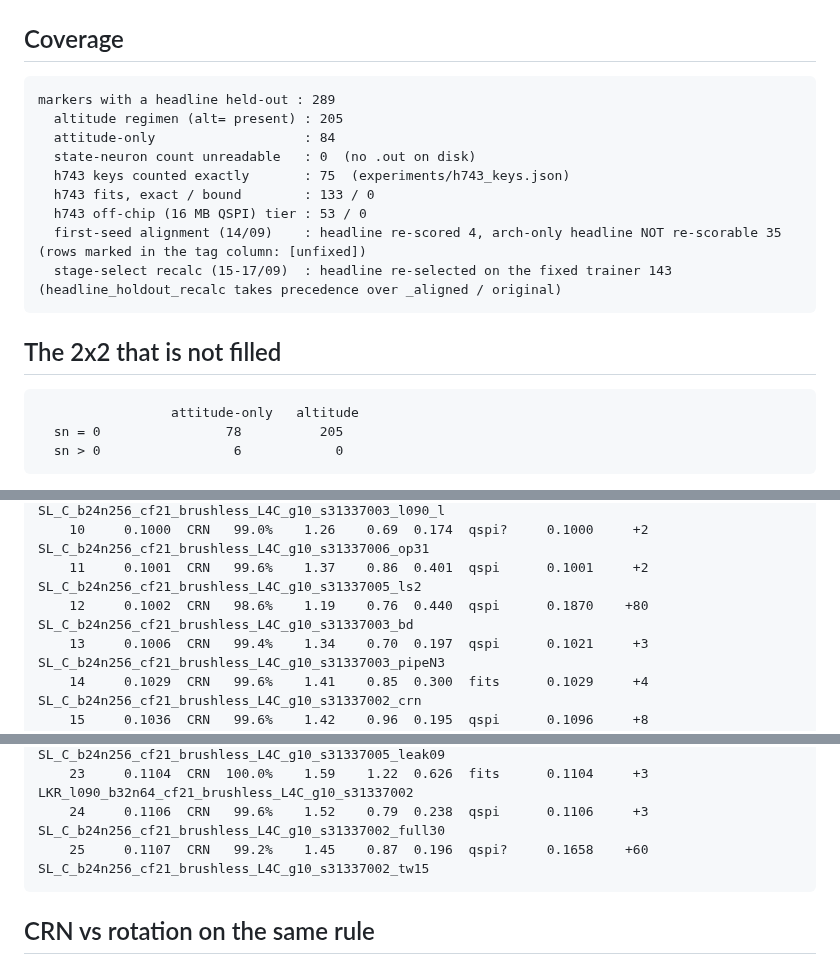
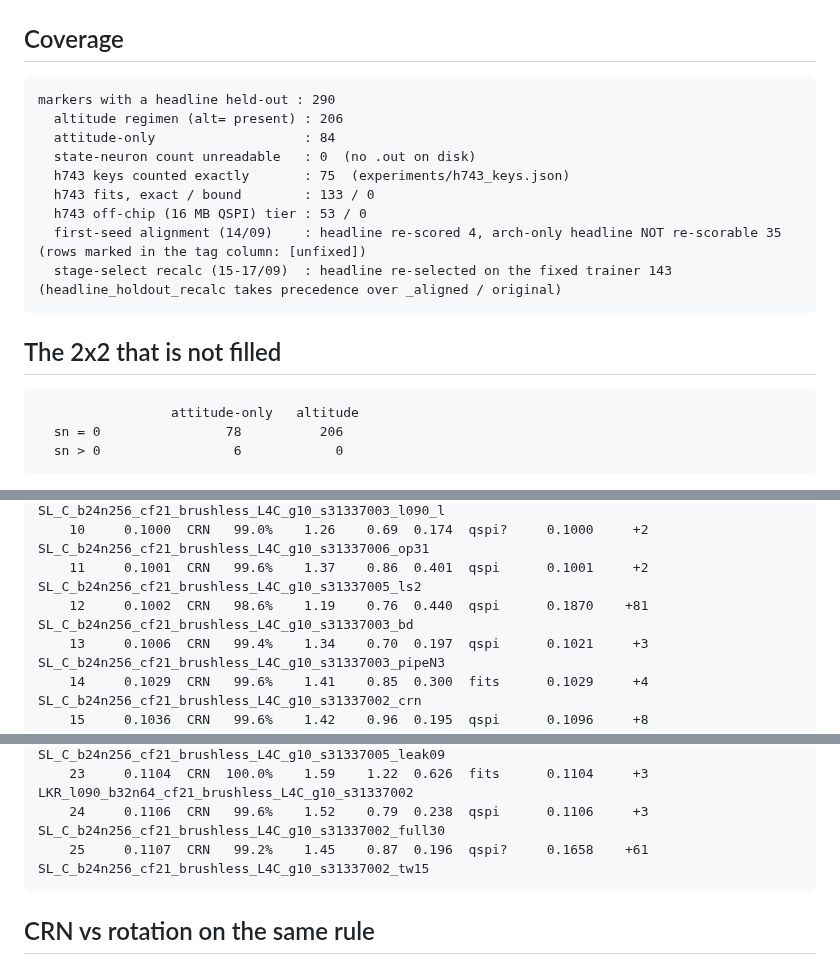
Before and after one commit to lacg/wnn, a Markdown page: docs/controller_gate_distance_leaderboard.md, 3 parts joined by grey strips. GitHub-like rendering.

````diff
--- a/docs/controller_gate_distance_leaderboard.md
+++ b/docs/controller_gate_distance_leaderboard.md
@@ -63,8 +63,8 @@ selection ran on) and never the during-search gen lines (anti-predictive, repeat
 ## Coverage
 
 ```
-markers with a headline held-out : 289
-  altitude regimen (alt= present) : 205
+markers with a headline held-out : 290
+  altitude regimen (alt= present) : 206
   attitude-only                   : 84
   state-neuron count unreadable   : 0  (no .out on disk)
   h743 keys counted exactly       : 75  (experiments/h743_keys.json)
@@ -78,7 +78,7 @@ markers with a headline held-out : 289
 
 ```
                  attitude-only   altitude
-  sn = 0                78          205
+  sn = 0                78          206
   sn > 0                 6            0
 ```
 
@@ -233,7 +233,7 @@ same-rule rank: a large value means that row owes its placing to the draw.
      9     0.1000  CRN  100.0%    1.44    1.00  0.473  fits      0.1000     +2  SL_C_b24n256_cf21_brushless_L4C_g10_s31337003_l090_l
     10     0.1000  CRN   99.0%    1.26    0.69  0.174  qspi?     0.1000     +2  SL_C_b24n256_cf21_brushless_L4C_g10_s31337006_op31
     11     0.1001  CRN   99.6%    1.37    0.86  0.401  qspi      0.1001     +2  SL_C_b24n256_cf21_brushless_L4C_g10_s31337005_ls2
-    12     0.1002  CRN   98.6%    1.19    0.76  0.440  qspi      0.1870    +80  SL_C_b24n256_cf21_brushless_L4C_g10_s31337003_bd
+    12     0.1002  CRN   98.6%    1.19    0.76  0.440  qspi      0.1870    +81  SL_C_b24n256_cf21_brushless_L4C_g10_s31337003_bd
     13     0.1006  CRN   99.4%    1.34    0.70  0.197  qspi      0.1021     +3  SL_C_b24n256_cf21_brushless_L4C_g10_s31337003_pipeN3
     14     0.1029  CRN   99.6%    1.41    0.85  0.300  fits      0.1029     +4  SL_C_b24n256_cf21_brushless_L4C_g10_s31337002_crn
     15     0.1036  CRN   99.6%    1.42    0.96  0.195  qspi      0.1096     +8  TAB_on_b32n256_cf21_brushless_L4C_s31337005
@@ -246,7 +246,7 @@ same-rule rank: a large value means that row owes its placing to the draw.
     22     0.1099  CRN   99.6%    1.51    0.95  0.463  fits      0.1099     +3  SL_C_b24n256_cf21_brushless_L4C_g10_s31337005_leak09
     23     0.1104  CRN  100.0%    1.59    1.22  0.626  fits      0.1104     +3  LKR_l090_b32n64_cf21_brushless_L4C_g10_s31337002
     24     0.1106  CRN   99.6%    1.52    0.79  0.238  qspi      0.1106     +3  SL_C_b24n256_cf21_brushless_L4C_g10_s31337002_full30
-    25     0.1107  CRN   99.2%    1.45    0.87  0.196  qspi?     0.1658    +60  SL_C_b24n256_cf21_brushless_L4C_g10_s31337002_tw15
+    25     0.1107  CRN   99.2%    1.45    0.87  0.196  qspi?     0.1658    +61  SL_C_b24n256_cf21_brushless_L4C_g10_s31337002_tw15
 ```
 
 ## CRN vs rotation on the same rule
````
